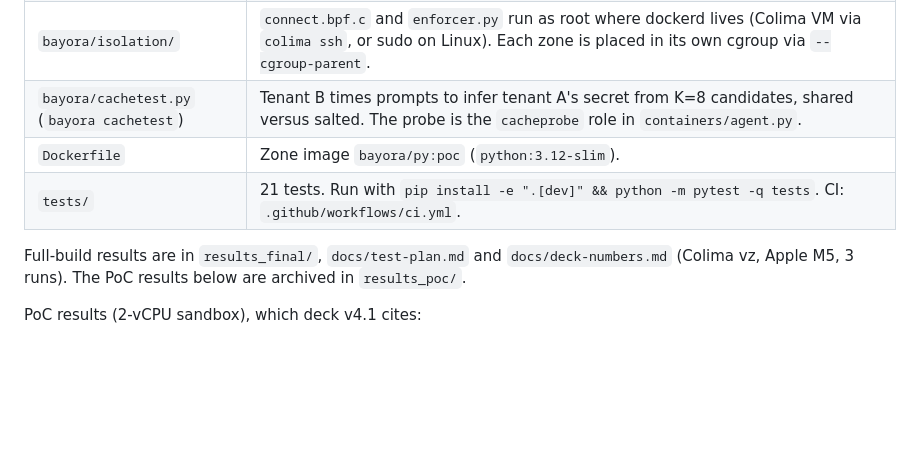
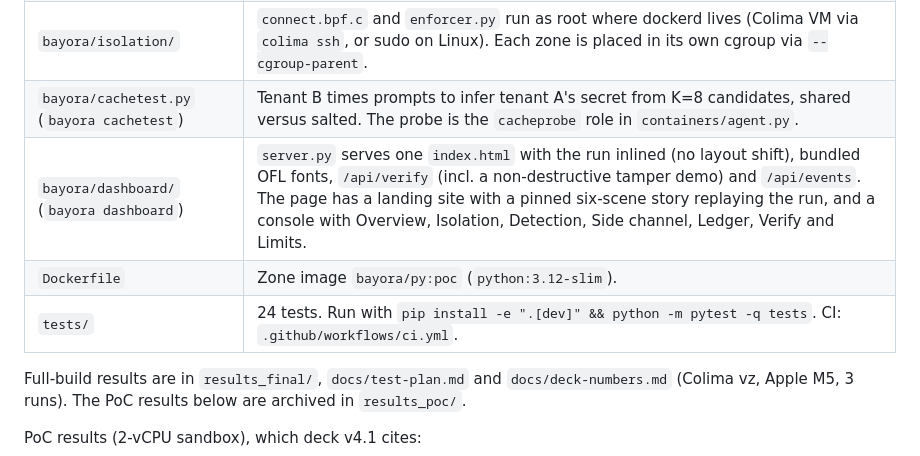
Before and after one commit to bhaveshlakhmani25-ui/Bayora_HIH2026, a Markdown page: CLAUDE.md, the part around the change. GitHub-like rendering; blank space fills up the shorter version.

Commit message:
CLAUDE.md: add the dashboard row and the current test count (24)
The previous commit's message listed this change, but the edit had not applied.

Co-Authored-By: Claude Opus 5.5 <noreply@anthropic.com>

```diff
--- a/CLAUDE.md
+++ b/CLAUDE.md
@@ -27,8 +27,9 @@ Bayora runs a blind, leak-audited red-vs-blue evaluation:
 | `bayora/default.yaml`, `bayora/config.py` | Run config: image, zone networks, channels, encodings, sizes. |
 | `bayora/isolation/` | `connect.bpf.c` and `enforcer.py` run as root where dockerd lives (Colima VM via `colima ssh`, or sudo on Linux). Each zone is placed in its own cgroup via `--cgroup-parent`. |
 | `bayora/cachetest.py` (`bayora cachetest`) | Tenant B times prompts to infer tenant A's secret from K=8 candidates, shared versus salted. The probe is the `cacheprobe` role in `containers/agent.py`. |
+| `bayora/dashboard/` (`bayora dashboard`) | `server.py` serves one `index.html` with the run inlined (no layout shift), bundled OFL fonts, `/api/verify` (incl. a non-destructive tamper demo) and `/api/events`. The page has a landing site with a pinned six-scene story replaying the run, and a console with Overview, Isolation, Detection, Side channel, Ledger, Verify and Limits. |
 | `Dockerfile` | Zone image `bayora/py:poc` (`python:3.12-slim`). |
-| `tests/` | 21 tests. Run with `pip install -e ".[dev]" && python -m pytest -q tests`. CI: `.github/workflows/ci.yml`. |
+| `tests/` | 24 tests. Run with `pip install -e ".[dev]" && python -m pytest -q tests`. CI: `.github/workflows/ci.yml`. |
 
 Full-build results are in `results_final/`, `docs/test-plan.md` and `docs/deck-numbers.md` (Colima vz, Apple M5, 3 runs). The PoC results below are archived in `results_poc/`.
 
```
